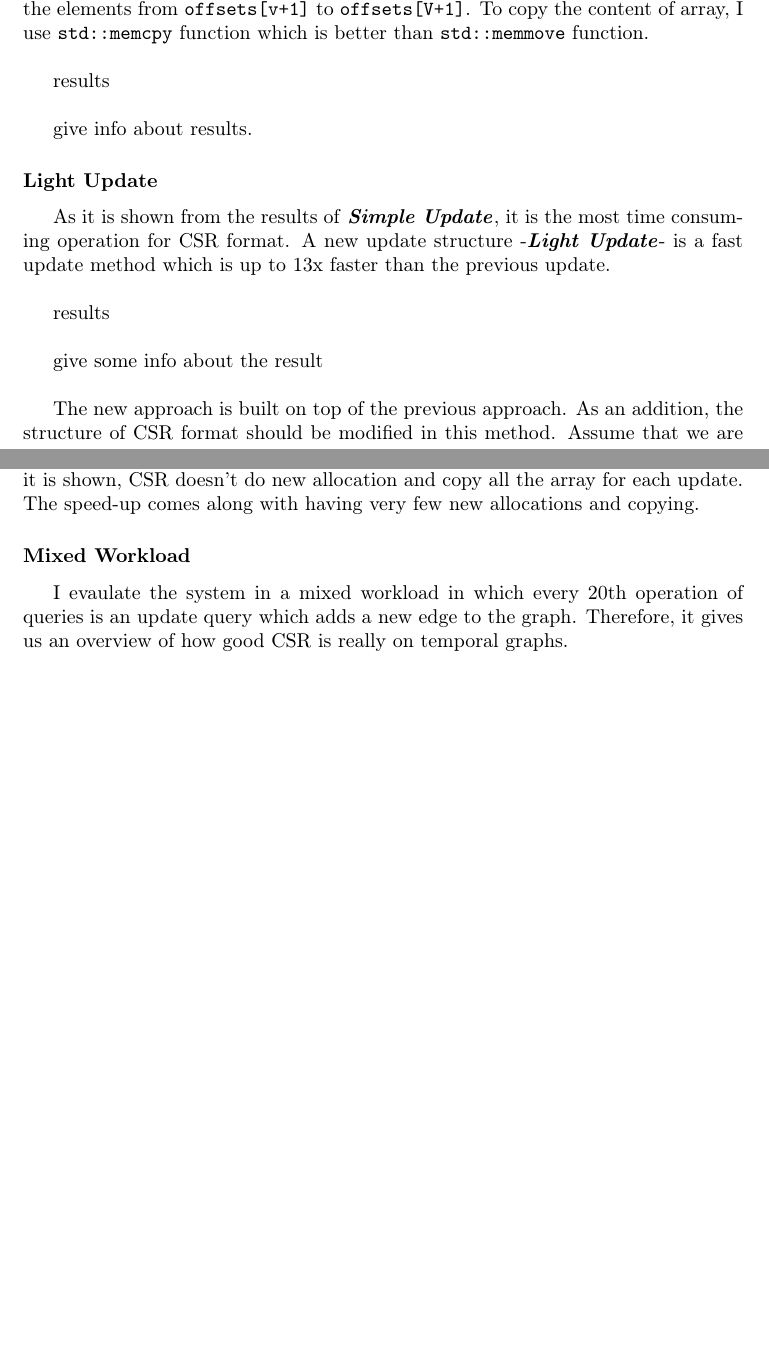
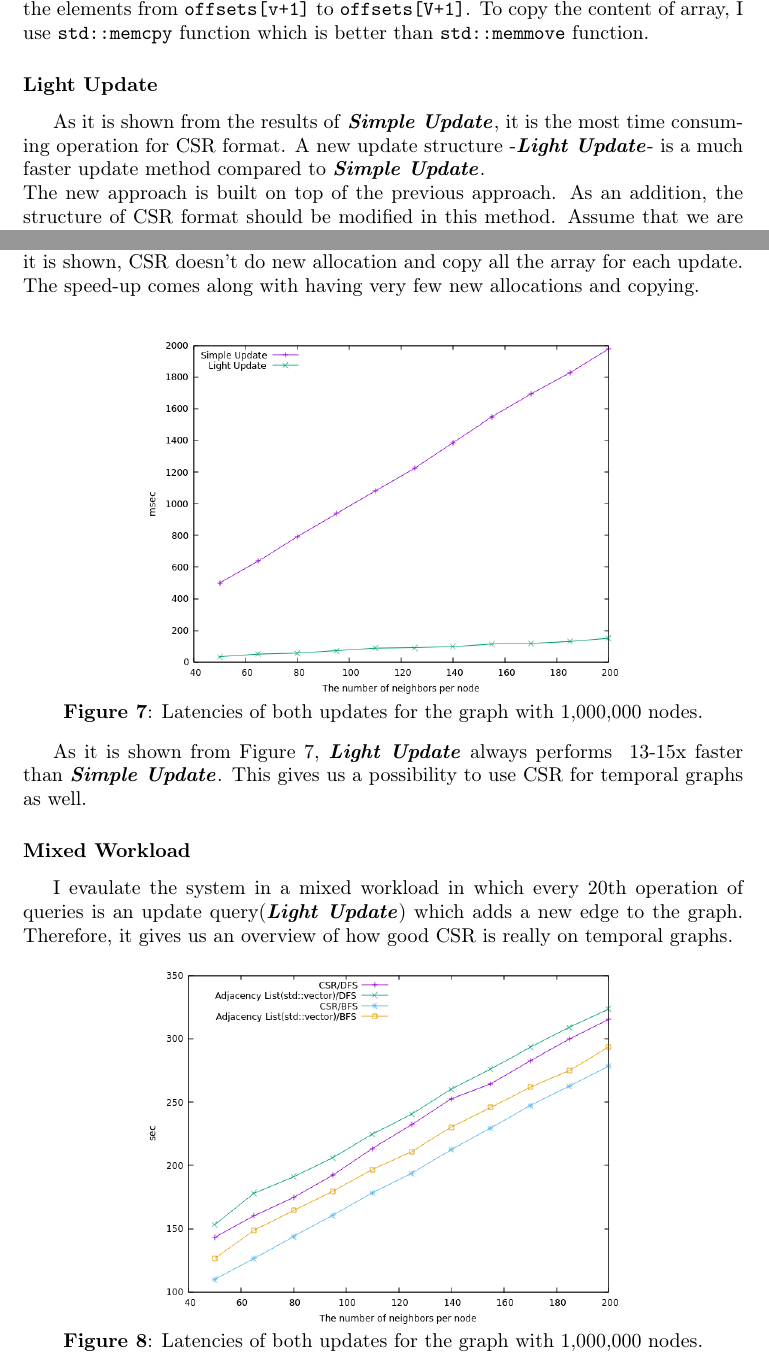
Before and after one commit to mehemmedv/DB_Imp_Seminar, a LaTeX paper (Seminar Paper/paper.tex): two parts of pages 5 and 6 of 6 before the commit and two parts of pages 5 and 6 of 7 after it, joined at a grey line, cut so that both start at the same text, the shorter picture padded with empty space. Compiled offline with pdfLaTeX.

Commit message:
Figures for updates and mixed workload added

```diff
--- a/Seminar Paper/paper.tex
+++ b/Seminar Paper/paper.tex
@@ -311,24 +311,23 @@ give infor about this
  I have implemented two different update structures for CSR. As it is seen from the structure of Adjacency List on Section 3, updates on Adjacency List is super fast operation which just appends the newly added edge to the corresponding. It takes much less than a milli second. For CSR, it is too heavy operation to handle. In the following subsection, I will explain how both update structures works and how fast they are.
 
  \subsubsection*{Simple Update}
-   Assume that the directed graph has \textit{V} nodes and \textit{E} edges. To keep the structure of CSR, we need to allocate a new array with \textit{E}+\textit{1} edges for each newly added edge. Let's call the new array as \texttt{edges'} and the new edge is \textit{e=(v,u)}. First of all, I copy all the content of the array \texttt{edges} from \texttt{offsets[1]} to \texttt{offsets[v+1]}. Then I set \texttt{edges'[offsets[v+1]]=u}. At the end I copy the rest content of the array \texttt{edges} to the array \texttt{edges'} starting from \texttt{offsets[v+1] + 1} index. Then I increment all the elements from \texttt{offsets[v+1]} to \texttt{offsets[V+1]}. To copy the content of array, I use \texttt{std::memcpy} function which is better than \texttt{std::memmove} function.\\
+   Assume that the directed graph has \textit{V} nodes and \textit{E} edges. To keep the structure of CSR, we need to allocate a new array with \textit{E}+\textit{1} edges for each newly added edge. Let's call the new array as \texttt{edges'} and the new edge is \textit{e=(v,u)}. First of all, I copy all the content of the array \texttt{edges} from \texttt{offsets[1]} to \texttt{offsets[v+1]}. Then I set \texttt{edges'[offsets[v+1]]=u}. At the end I copy the rest content of the array \texttt{edges} to the array \texttt{edges'} starting from \texttt{offsets[v+1] + 1} index. Then I increment all the elements from \texttt{offsets[v+1]} to \texttt{offsets[V+1]}. To copy the content of array, I use \texttt{std::memcpy} function which is better than \texttt{std::memmove} function.
+ \subsubsection*{Light Update}
+ As it is shown from the results of \textbf{\textit{Simple Update}}, it is the most time consuming operation for CSR format. A new update structure -\textbf{\textit{Light Update}}- is a much faster update method compared to \textbf{\textit{Simple Update}}.\\
+ The new approach is built on top of the previous approach. As an addition, the structure of CSR format should be modified in this method. Assume that we are given a directed graph which has \textit{V} nodes and \textit{E} edges. \texttt{edges} array should have more than |\textit{E}|, which I call it as \textit{additional space}. For each new upcoming edge, CSR doesn't need to allocate a new big \texttt{edges} array to store a new one. Let's call the new edge as \textit{e=(v,u)}. It does a new allocation whenever \texttt{edges} array hits the capacity. If it is already full, the update is exactly the same as in \textbf{\textit{Simple Update}}. If the \texttt{edges} array still has some space to store new edges, I copy all the array elements from \texttt{offsets[v+1]} into \texttt{edges} array starting from \texttt{offsets[v+1] + 1} index. As there is intersection between source and destination, I use \texttt{std::memmove} function to do this copy operation. Then I set the corresponding element to \texttt{u} and increment corresponding elements of \texttt{offsets} array as it is in \textbf{\textit{Simple Update}}. As it is shown, CSR doesn't do new allocation and copy all the array for each update. The speed-up comes along with having very few new allocations and copying.\\
+\begin{center}
+\includegraphics[scale = 0.5]{time_per_update}\\
+\textbf{Figure 7}: Latencies of both updates for the graph with 1,000,000 nodes.
+\end{center}
 
-results\\
-
-give info about results.
-
- \subsubsection*{Light Update}
- As it is shown from the results of \textbf{\textit{Simple Update}}, it is the most time consuming operation for CSR format. A new update structure -\textbf{\textit{Light Update}}- is a fast update method which is up to 13x faster than the previous update.
- \\
-
- results\\
-
- give some info about the result \\
-
- The new approach is built on top of the previous approach. As an addition, the structure of CSR format should be modified in this method. Assume that we are given a directed graph which has \textit{V} nodes and \textit{E} edges. \texttt{edges} array should have more than |\textit{E}|, which I call it as \textit{additional space}. For each new upcoming edge, CSR doesn't need to allocate a new big \texttt{edges} array to store a new one. Let's call the new edge as \textit{e=(v,u)}. It does a new allocation whenever \texttt{edges} array hits the capacity. If it is already full, the update is exactly the same as in \textbf{\textit{Simple Update}}. If the \texttt{edges} array still has some space to store new edges, I copy all the array elements from \texttt{offsets[v+1]} into \texttt{edges} array starting from \texttt{offsets[v+1] + 1} index. As there is intersection between source and destination, I use \texttt{std::memmove} function to do this copy operation. Then I set the corresponding element to \texttt{u} and increment corresponding elements of \texttt{offsets} array as it is in \textbf{\textit{Simple Update}}. As it is shown, CSR doesn't do new allocation and copy all the array for each update. The speed-up comes along with having very few new allocations and copying.
+ As it is shown from Figure 7, \textbf{\textit{Light Update}} always performs ~13-15x faster than \textbf{\textit{Simple Update}}. This gives us a possibility to use CSR for temporal graphs as well.
 
  \subsubsection*{Mixed Workload}
- I evaulate the system in a mixed workload in which every 20th operation of queries is an update query which adds a new edge to the graph. Therefore, it gives us an overview of how good CSR is really on temporal graphs.
+ I evaulate the system in a mixed workload in which every 20th operation of queries is an update query(\textbf{\textit{Light Update}}) which adds a new edge to the graph. Therefore, it gives us an overview of how good CSR is really on temporal graphs.
+ \begin{center}
+\includegraphics[scale = 0.5]{mixed_workload}\\
+\textbf{Figure 8}: Latencies of both updates for the graph with 1,000,000 nodes.
+\end{center}
 
 \subsection{Memory consumption}
 
```
Also changed, not shown: Seminar Paper/mixed_workload.png (added), Seminar Paper/paper.pdf, Seminar Paper/time_per_update.png (added), Seminar Paper/paper.tex (2 more changed lines), 6 other files.
